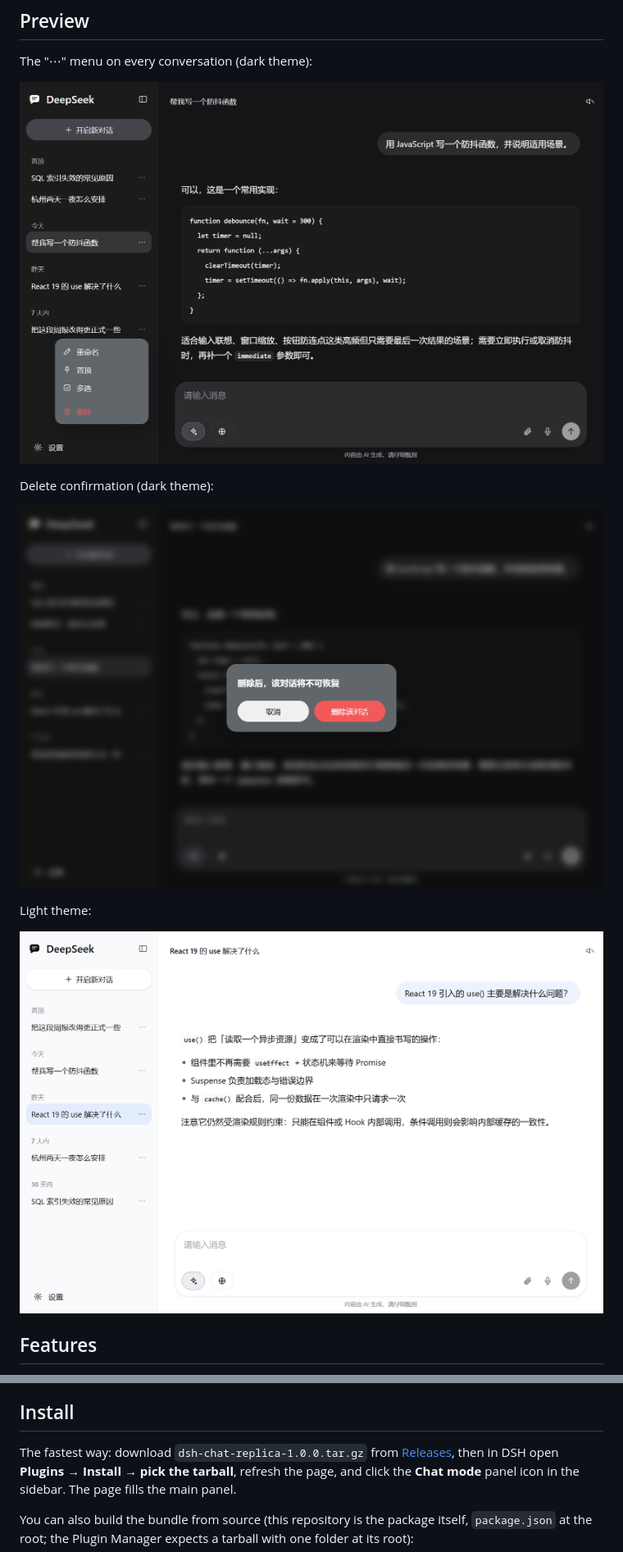
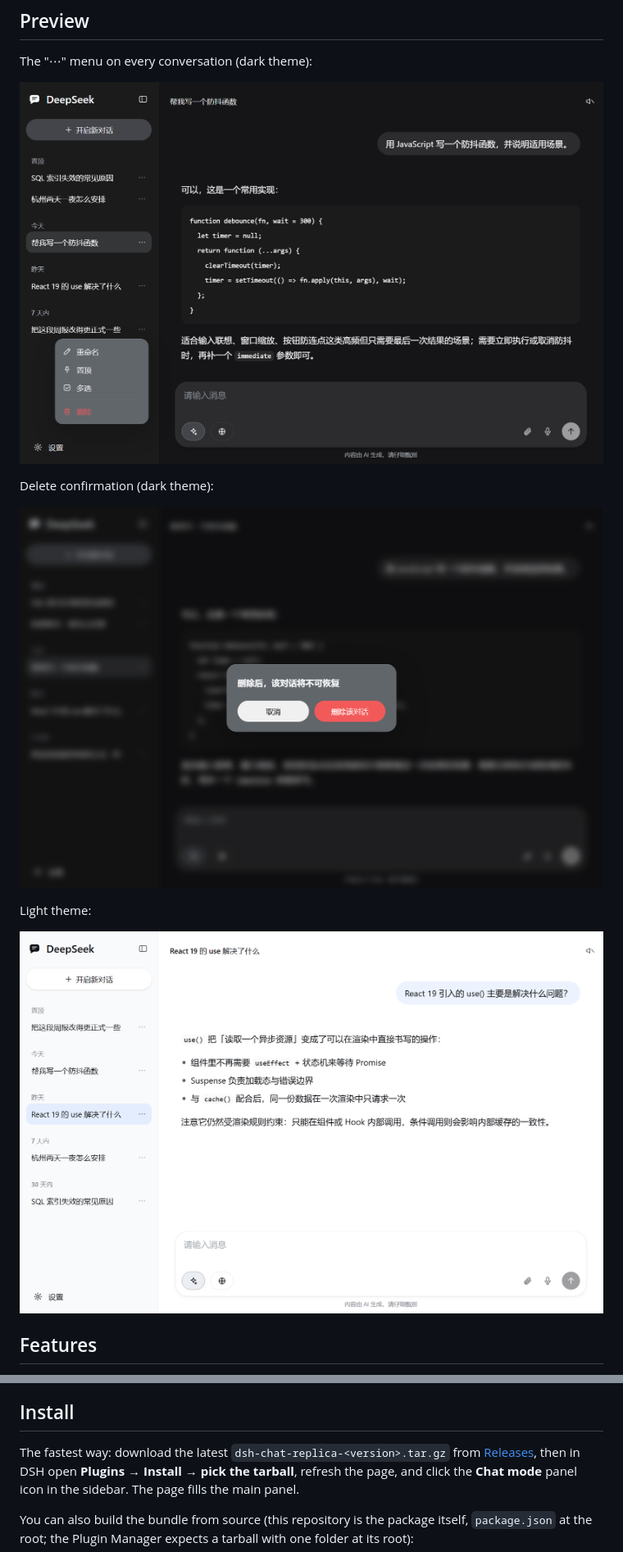
Before and after one commit to AlphaAntivoid/dsh-chat-replica, a Markdown page: README.en.md, 2 parts joined by grey strips. Shown at 82% size. GitHub-like rendering.

```diff
--- a/README.en.md
+++ b/README.en.md
@@ -13,15 +13,15 @@ A DeepSeek chat-demo style conversation UI for [DeepSeek Harness](https://github
 
 The "⋯" menu on every conversation (dark theme):
 
-![Conversation list menu](docs/screenshots/session-menu-dark.png)
+![Conversation list menu](media/screenshots/session-menu-dark.png)
 
 Delete confirmation (dark theme):
 
-![Delete confirmation](docs/screenshots/delete-confirm-dark.png)
+![Delete confirmation](media/screenshots/delete-confirm-dark.png)
 
 Light theme:
 
-![Light theme](docs/screenshots/light.png)
+![Light theme](media/screenshots/light.png)
 
 ## Features
 
@@ -68,7 +68,7 @@ demo conversations.
 
 ## Install
 
-The fastest way: download `dsh-chat-replica-1.0.0.tar.gz` from
+The fastest way: download the latest `dsh-chat-replica-<version>.tar.gz` from
 [Releases](https://github.com/AlphaAntivoid/dsh-chat-replica/releases/latest), then in DSH open
 **Plugins → Install → pick the tarball**, refresh the page, and click the **Chat mode** panel icon in the
 sidebar. The page fills the main panel.
```
Also changed, not shown: other parts of README.en.md (+4 -0 lines), CHANGELOG.md (added, +32 -0 lines), README.md (+9 -5 lines), docs/DETAIL.md (added, +1 -0 lines), docs/DETAIL.zh.md (added, +1 -0 lines), media/screenshots/delete-confirm-dark.png (renamed from docs/screenshots/delete-confirm-dark.png), media/screenshots/light.png (renamed from docs/screenshots/light.png), media/screenshots/session-menu-dark.png (renamed from docs/screenshots/session-menu-dark.png), 12 other files.
